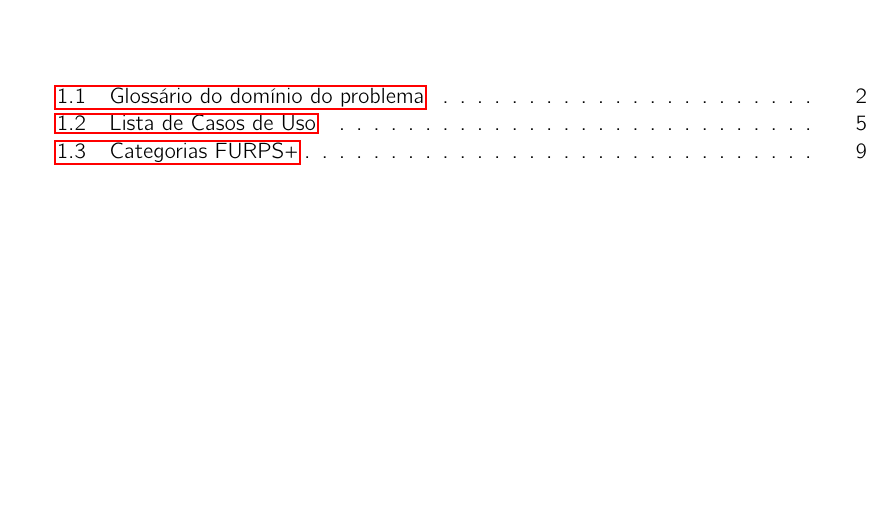
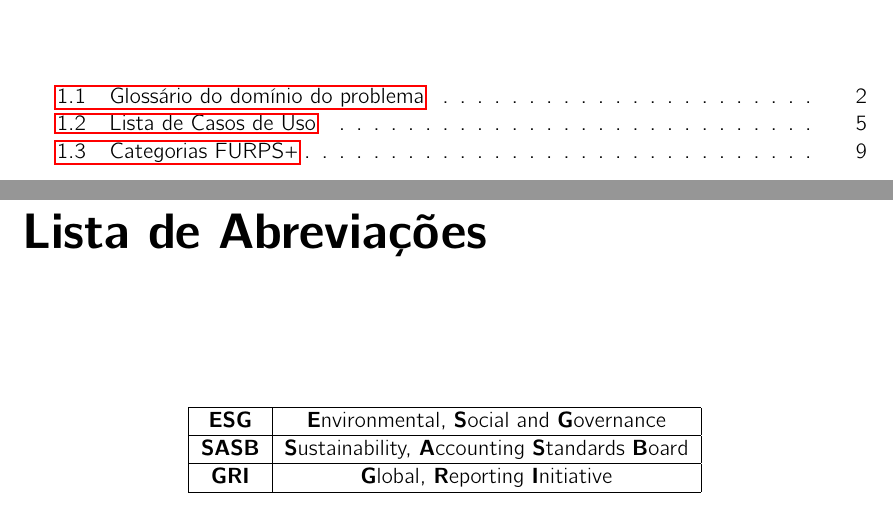
Before and after one commit to matilde-varela/ISEP-PESTI-Report-2025, a LaTeX thesis (main.tex, which reads frontmatter/frontmatter.tex): part of page 15 of 43 before the commit and two parts of pages 15 and 17 of 45 after it, the two joined at a grey line, cut so that both start at the same text, the shorter picture padded with empty space. Compiled offline with pdfLaTeX.

```diff
--- a/frontmatter/frontmatter.tex
+++ b/frontmatter/frontmatter.tex
@@ -109,17 +109,17 @@
 %----------------------------------------------------------------------------------------
 %	ABBREVIATIONS
 %----------------------------------------------------------------------------------------
-% \begin{abbreviations}{ll} % Include a list of abbreviations (a table of two columns)
-% \begin{table}[h]
-%     \centering
-%     \begin{tabular}{|c|c|}
-%         \hline
-%         \textbf{ESG} & \textbf{E}nvironmental, \textbf{S}ocial and \textbf{G}overnance \\ \hline
-%         \textbf{SASB} & \textbf{S}ustainability, \textbf{A}ccounting \textbf{S}tandards \textbf{B}oard \\ \hline
-%         \textbf{GRI} & \textbf{G}lobal, \textbf{R}eporting \textbf{I}nitiative \\ \hline
-%     \end{tabular}
-% \end{table}
-% \end{abbreviations}
+\begin{abbreviations}{ll} % Include a list of abbreviations (a table of two columns)
+\begin{table}[h]
+    \centering
+    \begin{tabular}{|c|c|}
+        \hline
+        \textbf{ESG} & \textbf{E}nvironmental, \textbf{S}ocial and \textbf{G}overnance \\ \hline
+        \textbf{SASB} & \textbf{S}ustainability, \textbf{A}ccounting \textbf{S}tandards \textbf{B}oard \\ \hline
+        \textbf{GRI} & \textbf{G}lobal, \textbf{R}eporting \textbf{I}nitiative \\ \hline
+    \end{tabular}
+\end{table}
+\end{abbreviations}
 
 %----------------------------------------------------------------------------------------
 %	SYMBOLS
```
Also changed, not shown: chapters/EA.tex (+4 -4 lines), mainbibliography.bib (+9 -0 lines), main.pdf.
